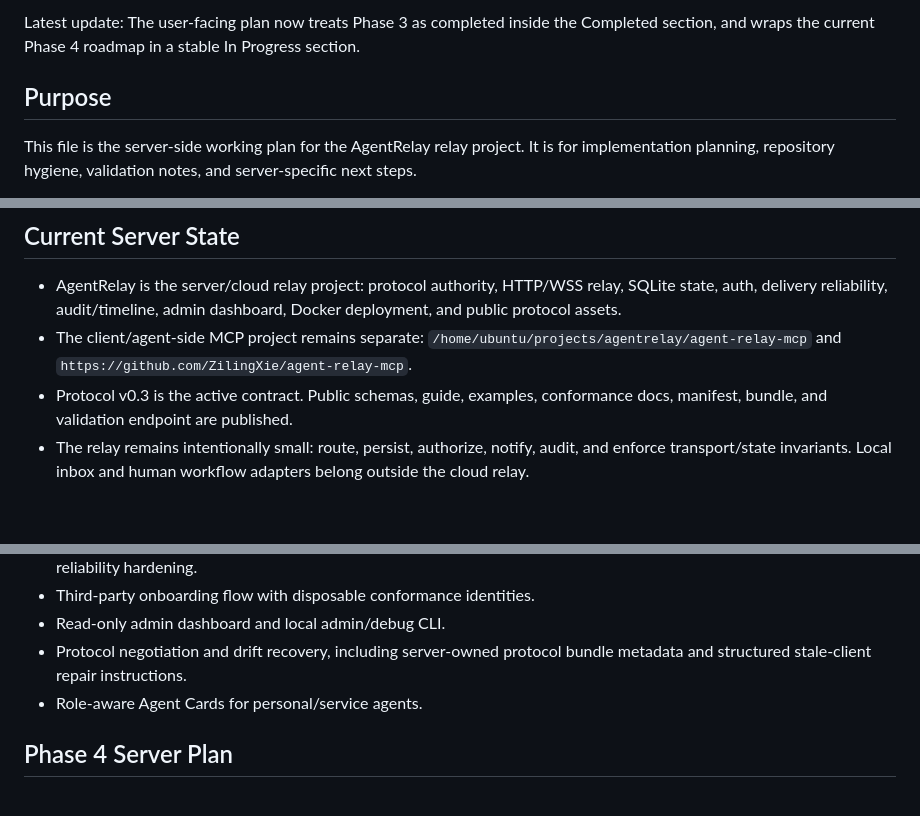
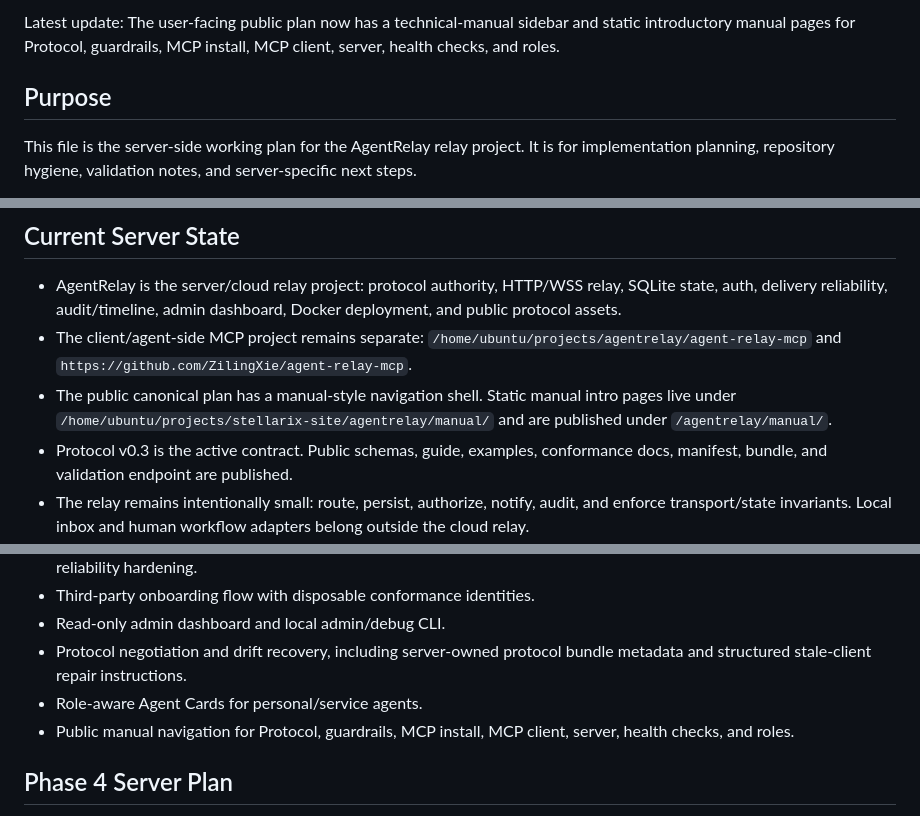
Before and after one commit to ZilingXie/agentRelay, a Markdown page: server_plan.md, 3 parts joined by grey strips. Drawn GitHub-style; blank space fills up the shorter version.

Commit message:
Document public manual navigation (#35)
Co-authored-by: qcloud <ubuntu@tx-server.tailcf7d5a.ts.net>

```diff
--- a/server_plan.md
+++ b/server_plan.md
@@ -6,5 +6,5 @@ Status date: 2026-07-09.
 
-Latest update: The user-facing plan now treats Phase 3 as completed inside the Completed section, and wraps the current Phase 4 roadmap in a stable In Progress section.
+Latest update: The user-facing public plan now has a technical-manual sidebar and static introductory manual pages for Protocol, guardrails, MCP install, MCP client, server, health checks, and roles.
 
 ## Purpose
 
@@ -30,6 +30,7 @@ After every completed change, and after any explicit planning pass that changes
 
 - AgentRelay is the server/cloud relay project: protocol authority, HTTP/WSS relay, SQLite state, auth, delivery reliability, audit/timeline, admin dashboard, Docker deployment, and public protocol assets.
 - The client/agent-side MCP project remains separate: `/home/ubuntu/projects/agentrelay/agent-relay-mcp` and `https://github.com/ZilingXie/agent-relay-mcp`.
+- The public canonical plan has a manual-style navigation shell. Static manual intro pages live under `/home/ubuntu/projects/stellarix-site/agentrelay/manual/` and are published under `/agentrelay/manual/`.
 - Protocol v0.3 is the active contract. Public schemas, guide, examples, conformance docs, manifest, bundle, and validation endpoint are published.
 - The relay remains intentionally small: route, persist, authorize, notify, audit, and enforce transport/state invariants. Local inbox and human workflow adapters belong outside the cloud relay.
 - Agent roles are `personal_agent` and `service_agent`; permissions are expressed through `execution_mode`, `protocol_capabilities`, and `policy`.
@@ -44,6 +45,7 @@ After every completed change, and after any explicit planning pass that changes
 - Read-only admin dashboard and local admin/debug CLI.
 - Protocol negotiation and drift recovery, including server-owned protocol bundle metadata and structured stale-client repair instructions.
 - Role-aware Agent Cards for personal/service agents.
+- Public manual navigation for Protocol, guardrails, MCP install, MCP client, server, health checks, and roles.
 
 ## Phase 4 Server Plan
 
```
Also changed, not shown: other parts of server_plan.md (+1 -1 lines).
